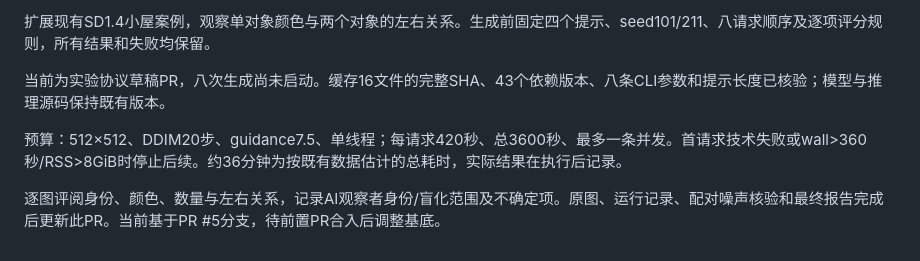
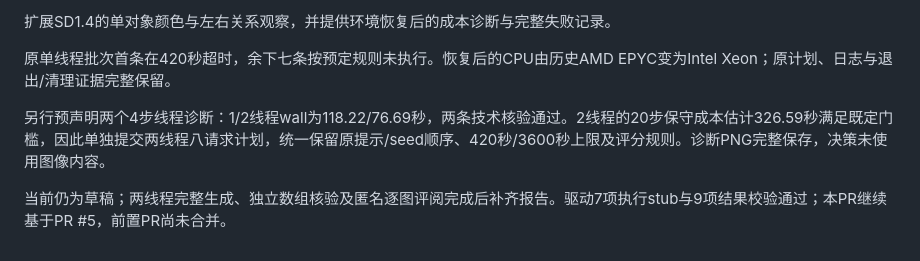
Before and after one commit to Fengyee/genai_study, a Markdown page: records/PR_BODY.md, the part around the change. Drawn GitHub-style.

```diff
--- a/records/PR_BODY.md
+++ b/records/PR_BODY.md
@@ -1,7 +1,7 @@
-扩展现有SD1.4小屋案例，观察单对象颜色与两个对象的左右关系。生成前固定四个提示、seed101/211、八请求顺序及逐项评分规则，所有结果和失败均保留。
+扩展SD1.4的单对象颜色与左右关系观察，并提供环境恢复后的成本诊断与完整失败记录。
 
-当前为实验协议草稿PR，八次生成尚未启动。缓存16文件的完整SHA、43个依赖版本、八条CLI参数和提示长度已核验；模型与推理源码保持既有版本。
+原单线程批次首条在420秒超时，余下七条按预定规则未执行。恢复后的CPU由历史AMD EPYC变为Intel Xeon；原计划、日志与退出/清理证据完整保留。
 
-预算：512×512、DDIM20步、guidance7.5、单线程；每请求420秒、总3600秒、最多一条并发。首请求技术失败或wall>360秒/RSS>8GiB时停止后续。约36分钟为按既有数据估计的总耗时，实际结果在执行后记录。
+另行预声明两个4步线程诊断：1/2线程wall为118.22/76.69秒，两条技术核验通过。2线程的20步保守成本估计326.59秒满足既定门槛，因此单独提交两线程八请求计划，统一保留原提示/seed顺序、420秒/3600秒上限及评分规则。诊断PNG完整保存，决策未使用图像内容。
 
-逐图评阅身份、颜色、数量与左右关系，记录AI观察者身份/盲化范围及不确定项。原图、运行记录、配对噪声核验和最终报告完成后更新此PR。当前基于PR #5分支，待前置PR合入后调整基底。
+当前仍为草稿；两线程完整生成、独立数组核验及匿名逐图评阅完成后补齐报告。驱动7项执行stub与9项结果校验通过；本PR继续基于PR #5，前置PR尚未合并。
```
Also changed, not shown: SOURCES.md (+2 -0 lines), records/PROGRESS.md (+5 -1 lines), docs/assets/sd14-thread-diagnostic-threads1.png (added), docs/assets/sd14-thread-diagnostic-threads2.png (added), 12 other files.
